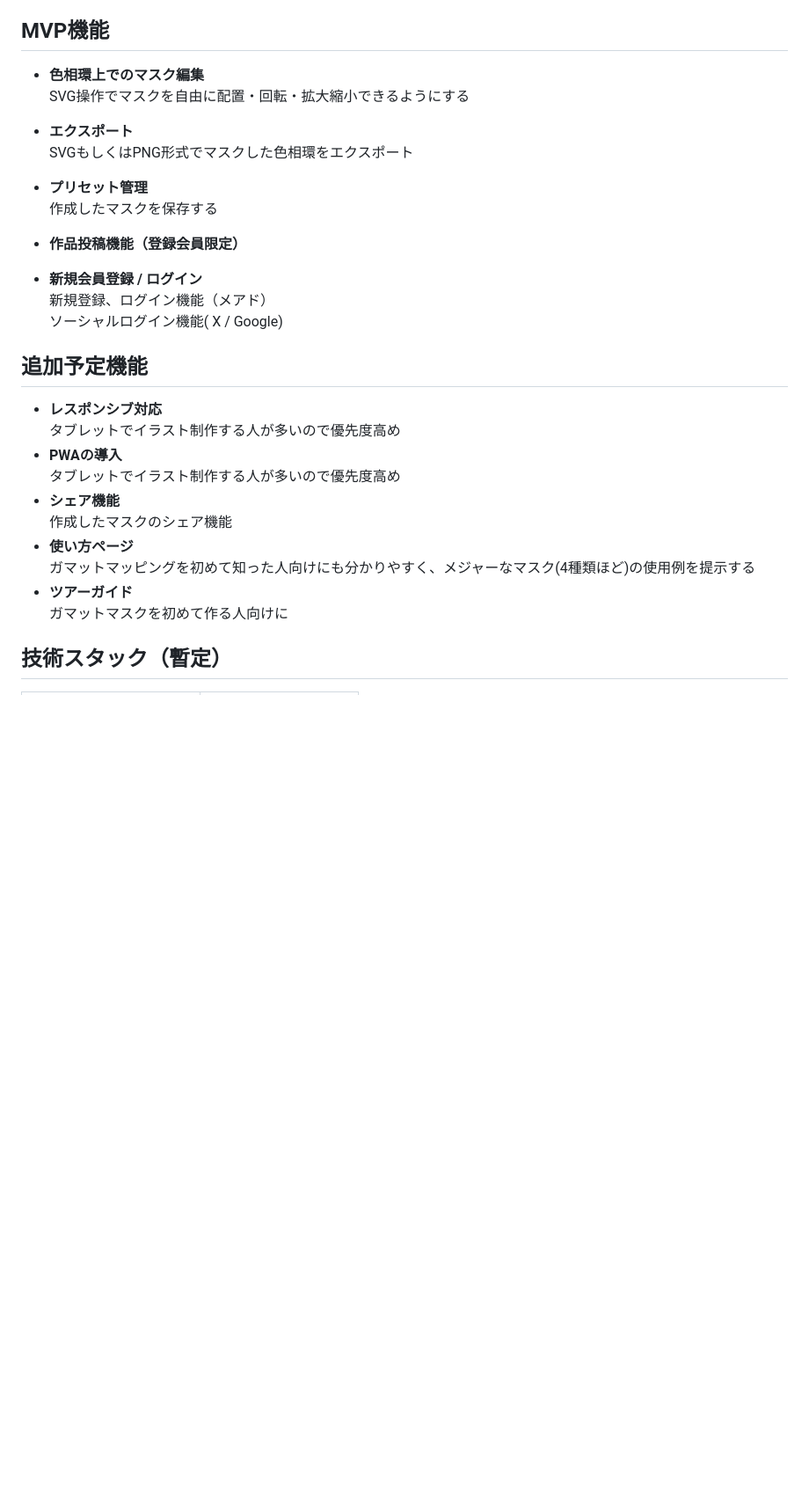
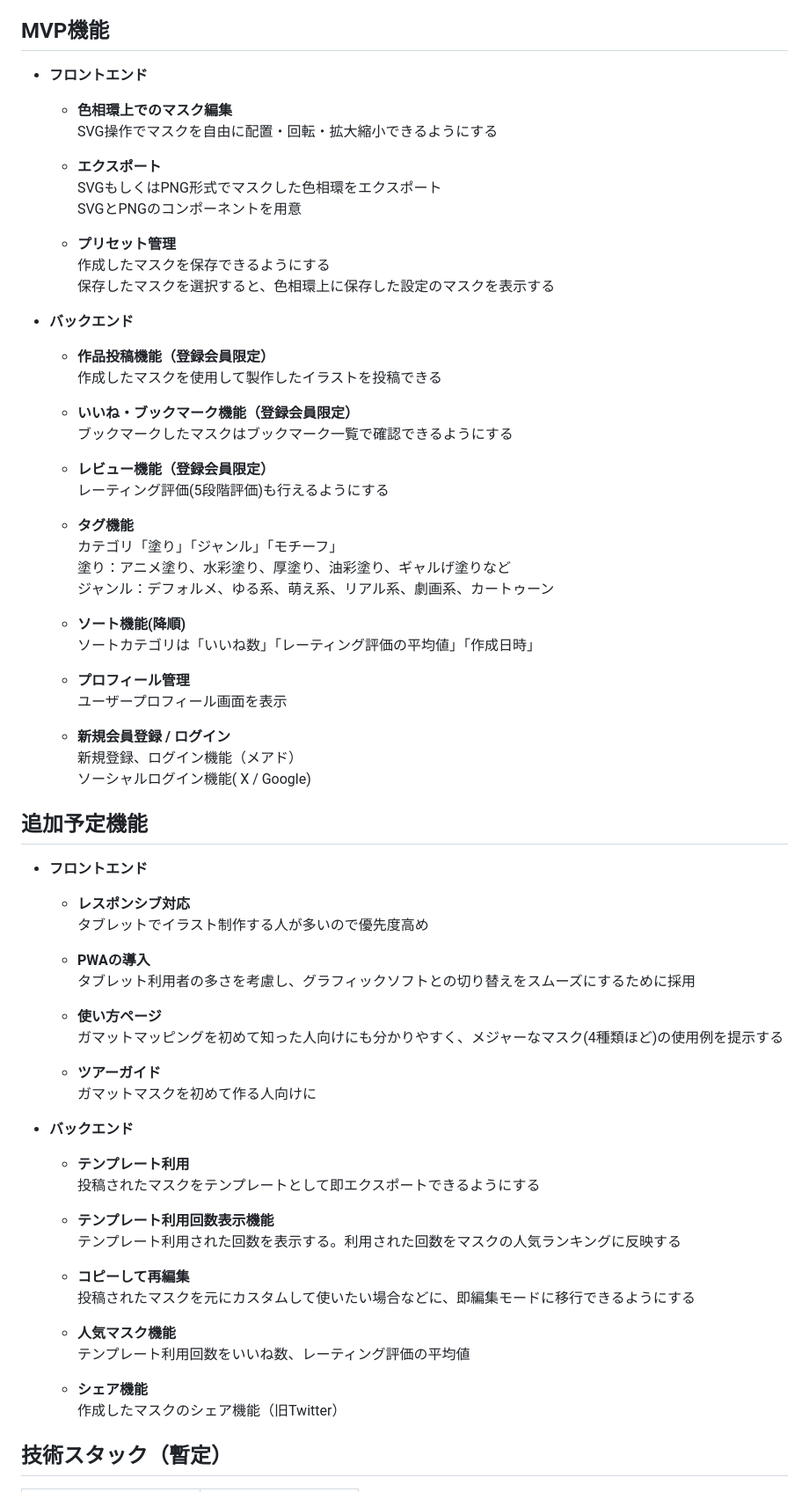
Before and after one commit to Yu-RGB555/GamutCut, a Markdown page: README.md, the part around one of its changes. Shown at 88% size. Rendered like a GitHub page; blank space fills up the shorter version.

Commit message:
add: 記載内容の変更とMVP/追加予定機能の新規追加

```diff
--- a/README.md
+++ b/README.md
@@ -67,21 +74,51 @@
 ※1 色相と彩度は**色相環上**の色を対象にしたパラメータだが、明度は**色相環自体**のパラメータとなっており、特殊な色相環モデルを独自に作成。<br>※2 自身の作品をみてもらう他に、どのようなマスクで着彩したのかを他のユーザーへの参考になるようにできる<br>
 
 ## MVP機能
-- **色相環上でのマスク編集**<br>SVG操作でマスクを自由に配置・回転・拡大縮小できるようにする
+- **フロントエンド**
+  - **色相環上でのマスク編集**<br>SVG操作でマスクを自由に配置・回転・拡大縮小できるようにする
 
-- **エクスポート**<br>SVGもしくはPNG形式でマスクした色相環をエクスポート<br>
+  - **エクスポート**<br>SVGもしくはPNG形式でマスクした色相環をエクスポート<br>SVGとPNGのコンポーネントを用意
 
-- **プリセット管理**<br>作成したマスクを保存する
+  - **プリセット管理**<br>作成したマスクを保存できるようにする<br>保存したマスクを選択すると、色相環上に保存した設定のマスクを表示する
 
-- **作品投稿機能（登録会員限定）**
-- **新規会員登録 / ログイン**<br>新規登録、ログイン機能（メアド）<br>ソーシャルログイン機能( X / Google)
+- **バックエンド**
+
+  - **作品投稿機能（登録会員限定）**<br>作成したマスクを使用して製作したイラストを投稿できる
+
+  - **いいね・ブックマーク機能（登録会員限定）**<br>ブックマークしたマスクはブックマーク一覧で確認できるようにする
+
+  - **レビュー機能（登録会員限定）**<br>レーティング評価(5段階評価)も行えるようにする
+
+  - **タグ機能**<br>カテゴリ「塗り」「ジャンル」「モチーフ」<br>
+  塗り：アニメ塗り、水彩塗り、厚塗り、油彩塗り、ギャルげ塗りなど<br>
+  ジャンル：デフォルメ、ゆる系、萌え系、リアル系、劇画系、カートゥーン
+
+  - **ソート機能(降順)**<br>ソートカテゴリは「いいね数」「レーティング評価の平均値」「作成日時」<br>
+
+  - **プロフィール管理**<br>ユーザープロフィール画面を表示
+
+  - **新規会員登録 / ログイン**<br>新規登録、ログイン機能（メアド）<br>ソーシャルログイン機能( X / Google)
 
 ## 追加予定機能
-- **レスポンシブ対応**<br>タブレットでイラスト制作する人が多いので優先度高め
-- **PWAの導入**<br>タブレットでイラスト制作する人が多いので優先度高め
-- **シェア機能**<br>作成したマスクのシェア機能
-- **使い方ページ**<br>ガマットマッピングを初めて知った人向けにも分かりやすく、メジャーなマスク(4種類ほど)の使用例を提示する
-- **ツアーガイド**<br>ガマットマスクを初めて作る人向けに
+- **フロントエンド**
+  - **レスポンシブ対応**<br>タブレットでイラスト制作する人が多いので優先度高め
+
+  - **PWAの導入**<br>タブレット利用者の多さを考慮し、グラフィックソフトとの切り替えをスムーズにするために採用
+
+  - **使い方ページ**<br>ガマットマッピングを初めて知った人向けにも分かりやすく、メジャーなマスク(4種類ほど)の使用例を提示する
+
+  - **ツアーガイド**<br>ガマットマスクを初めて作る人向けに
+- **バックエンド**
+
+  - **テンプレート利用**<br>投稿されたマスクをテンプレートとして即エクスポートできるようにする
+
+  - **テンプレート利用回数表示機能**<br>テンプレート利用された回数を表示する。利用された回数をマスクの人気ランキングに反映する
+
+  - **コピーして再編集**<br>投稿されたマスクを元にカスタムして使いたい場合などに、即編集モードに移行できるようにする
+
+  - **人気マスク機能**<br>テンプレート利用回数をいいね数、レーティング評価の平均値
+
+  - **シェア機能**<br>作成したマスクのシェア機能（旧Twitter）<br>
 
 ## 技術スタック（暫定）
 
```
Also changed, not shown: other parts of README.md (+8 -1 lines).
